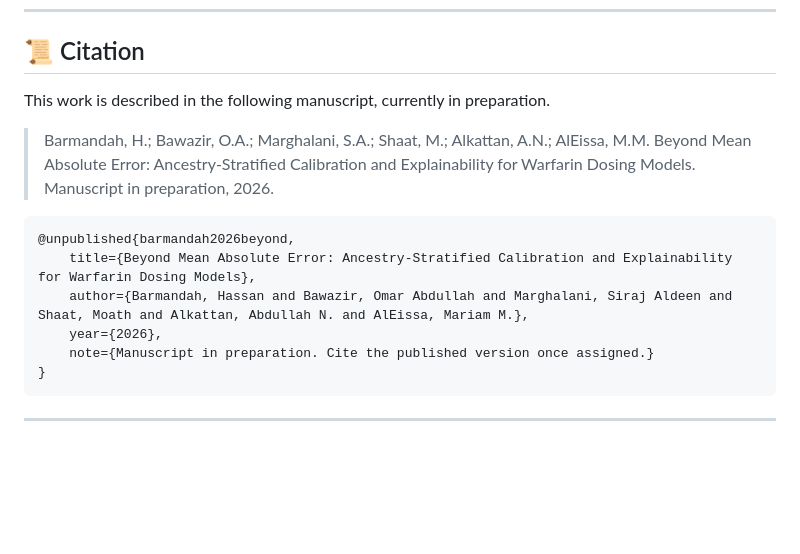
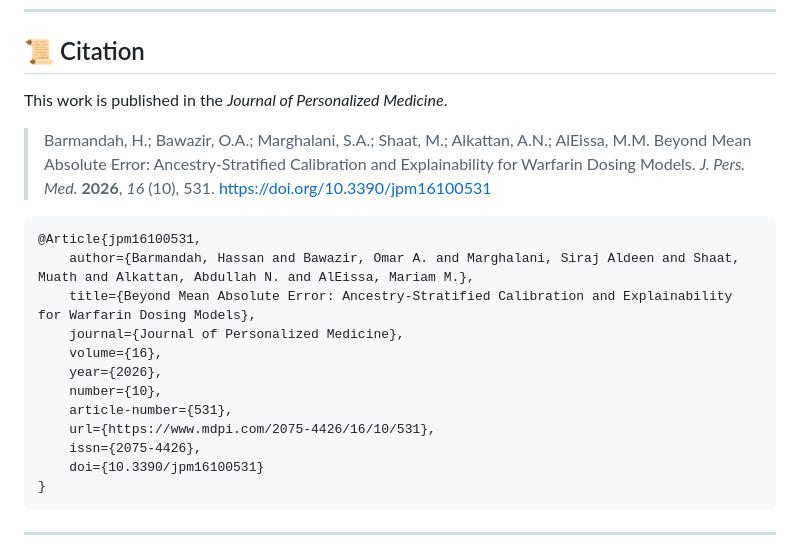
Before and after one commit to HasanBGit/WarfaRisk, a Markdown page: README.md, the part around the change. Rendered like a GitHub page; blank space fills up the shorter version.

Commit message:
Update README to reflect publication status of the manuscript in the *Journal of Personalized Medicine*, including full citation details and updated BibTeX entry.

````diff
--- a/README.md
+++ b/README.md
@@ -104,16 +104,22 @@ PharmGKB / the International Warfarin Pharmacogenetics Consortium for the IWPC d
 
 ## 📜 Citation
 
-This work is described in the following manuscript, currently in preparation.
+This work is published in the *Journal of Personalized Medicine*.
 
-> Barmandah, H.; Bawazir, O.A.; Marghalani, S.A.; Shaat, M.; Alkattan, A.N.; AlEissa, M.M. Beyond Mean Absolute Error: Ancestry-Stratified Calibration and Explainability for Warfarin Dosing Models. Manuscript in preparation, 2026.
+> Barmandah, H.; Bawazir, O.A.; Marghalani, S.A.; Shaat, M.; Alkattan, A.N.; AlEissa, M.M. Beyond Mean Absolute Error: Ancestry-Stratified Calibration and Explainability for Warfarin Dosing Models. *J. Pers. Med.* **2026**, *16* (10), 531. https://doi.org/10.3390/jpm16100531
 
 ```bibtex
-@unpublished{barmandah2026beyond,
+@Article{jpm16100531,
+    author={Barmandah, Hassan and Bawazir, Omar A. and Marghalani, Siraj Aldeen and Shaat, Muath and Alkattan, Abdullah N. and AlEissa, Mariam M.},
     title={Beyond Mean Absolute Error: Ancestry-Stratified Calibration and Explainability for Warfarin Dosing Models},
-    author={Barmandah, Hassan and Bawazir, Omar Abdullah and Marghalani, Siraj Aldeen and Shaat, Moath and Alkattan, Abdullah N. and AlEissa, Mariam M.},
+    journal={Journal of Personalized Medicine},
+    volume={16},
     year={2026},
-    note={Manuscript in preparation. Cite the published version once assigned.}
+    number={10},
+    article-number={531},
+    url={https://www.mdpi.com/2075-4426/16/10/531},
+    issn={2075-4426},
+    doi={10.3390/jpm16100531}
 }
 ```
 
````
